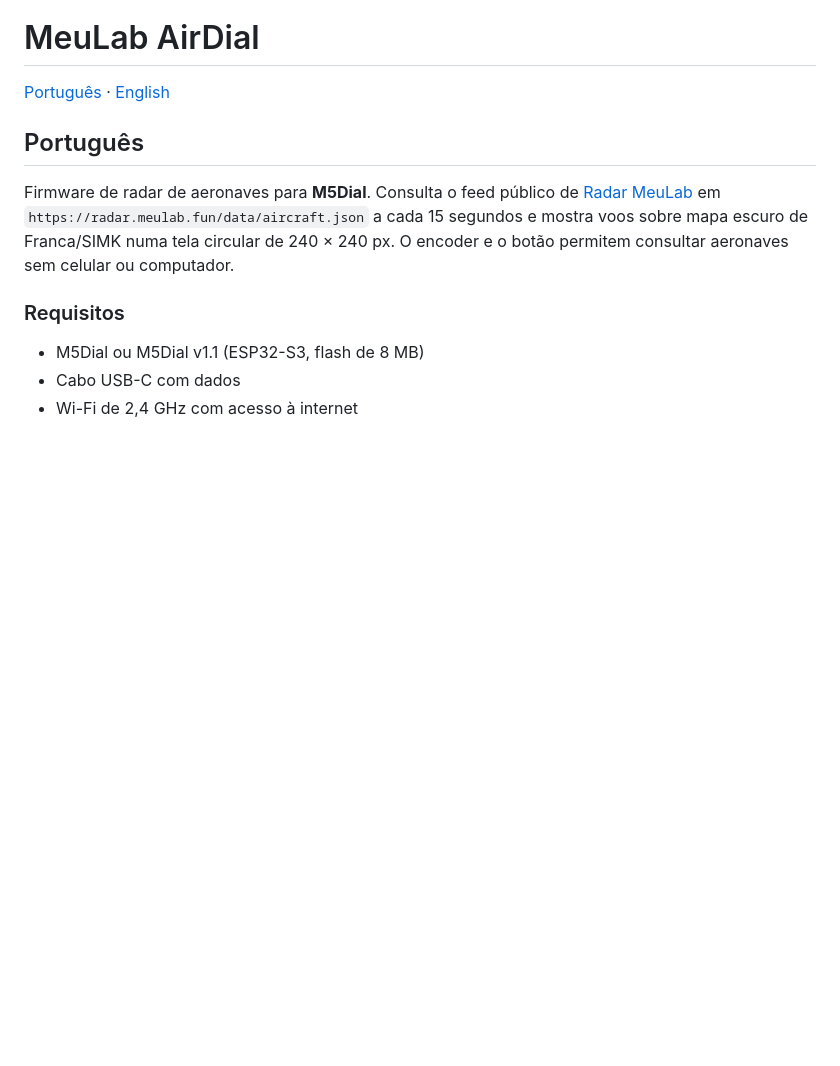
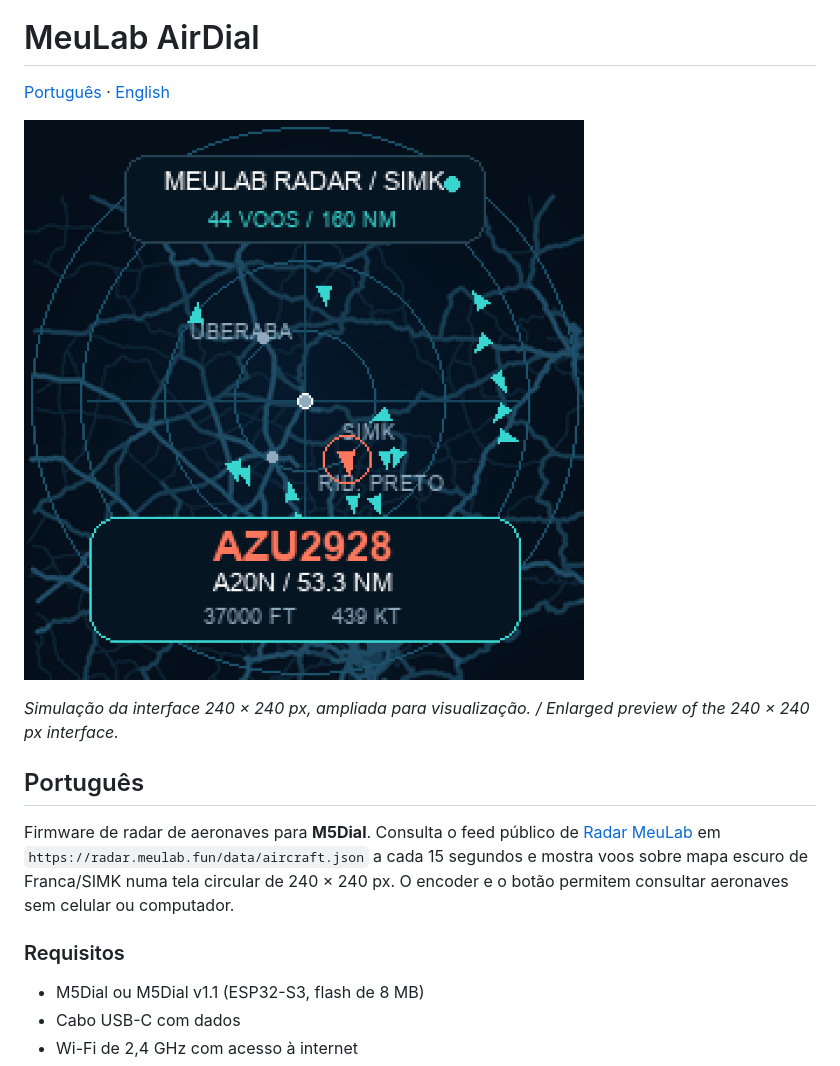
Before and after one commit to eliel9012/meulab-airdial, a Markdown page: README.md, the part around the change. GitHub-like rendering; pictures changed too: docs/simulator-preview.png (added); blank space fills up the shorter version.

Commit message:
docs: show simulator preview in README

```diff
--- a/README.md
+++ b/README.md
@@ -1,6 +1,10 @@
 # MeuLab AirDial
 
 [Português](#português) · [English](#english)
+
+![Simulação ampliada da tela do M5Dial com mapa de Franca/SIMK e voos do Radar MeuLab](docs/simulator-preview.png)
+
+*Simulação da interface 240 × 240 px, ampliada para visualização. / Enlarged preview of the 240 × 240 px interface.*
 
 ## Português
 
```
